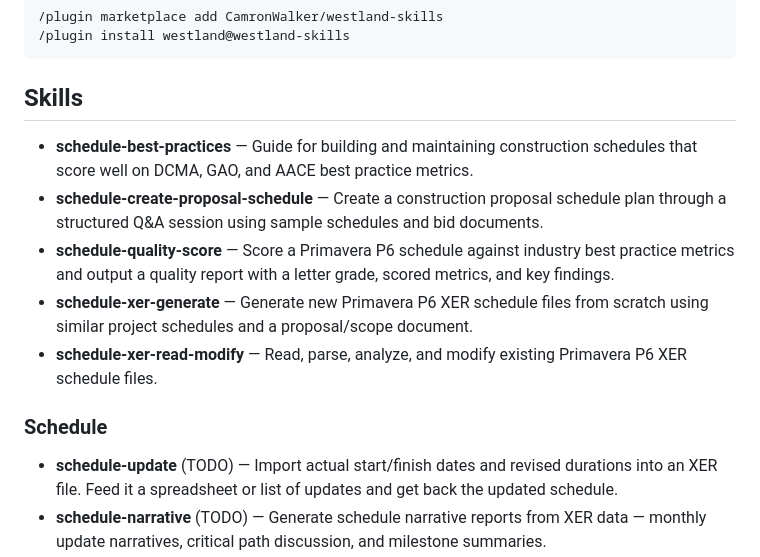
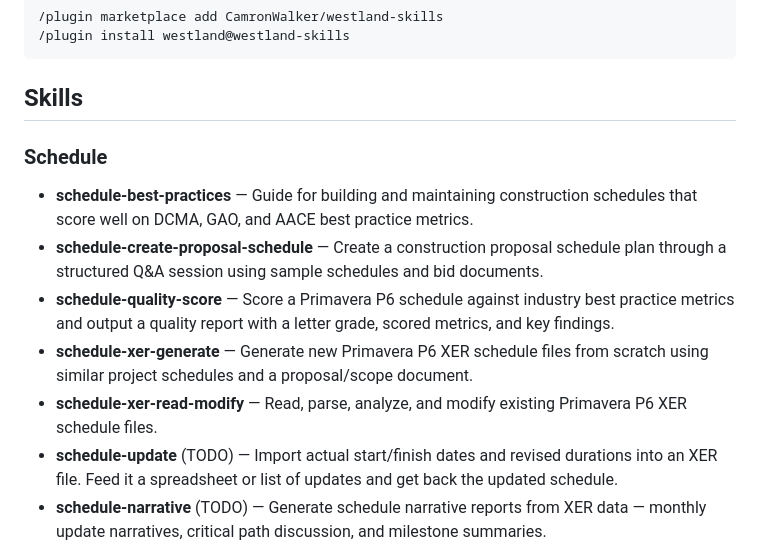
Before and after one commit to CamronWalker/construction-skills, a Markdown page: README.md, the part around the change. GitHub-like rendering.

Commit message:
Move existing schedule skills into the Schedule section
Co-Authored-By: Claude Opus 4.6 <noreply@anthropic.com>

```diff
--- a/README.md
+++ b/README.md
@@ -11,14 +11,13 @@ Claude Code skills for Westland Construction workflows.
 
 ## Skills
 
+### Schedule
+
 - **schedule-best-practices** — Guide for building and maintaining construction schedules that score well on DCMA, GAO, and AACE best practice metrics.
 - **schedule-create-proposal-schedule** — Create a construction proposal schedule plan through a structured Q&A session using sample schedules and bid documents.
 - **schedule-quality-score** — Score a Primavera P6 schedule against industry best practice metrics and output a quality report with a letter grade, scored metrics, and key findings.
 - **schedule-xer-generate** — Generate new Primavera P6 XER schedule files from scratch using similar project schedules and a proposal/scope document.
 - **schedule-xer-read-modify** — Read, parse, analyze, and modify existing Primavera P6 XER schedule files.
-
-### Schedule
-
 - **schedule-update** (TODO) — Import actual start/finish dates and revised durations into an XER file. Feed it a spreadsheet or list of updates and get back the updated schedule.
 - **schedule-narrative** (TODO) — Generate schedule narrative reports from XER data — monthly update narratives, critical path discussion, and milestone summaries.
 - **schedule-delay-analysis** (TODO) — Analyze schedule versions to identify and document delays, compare baselines, and draft time impact analyses.
```
